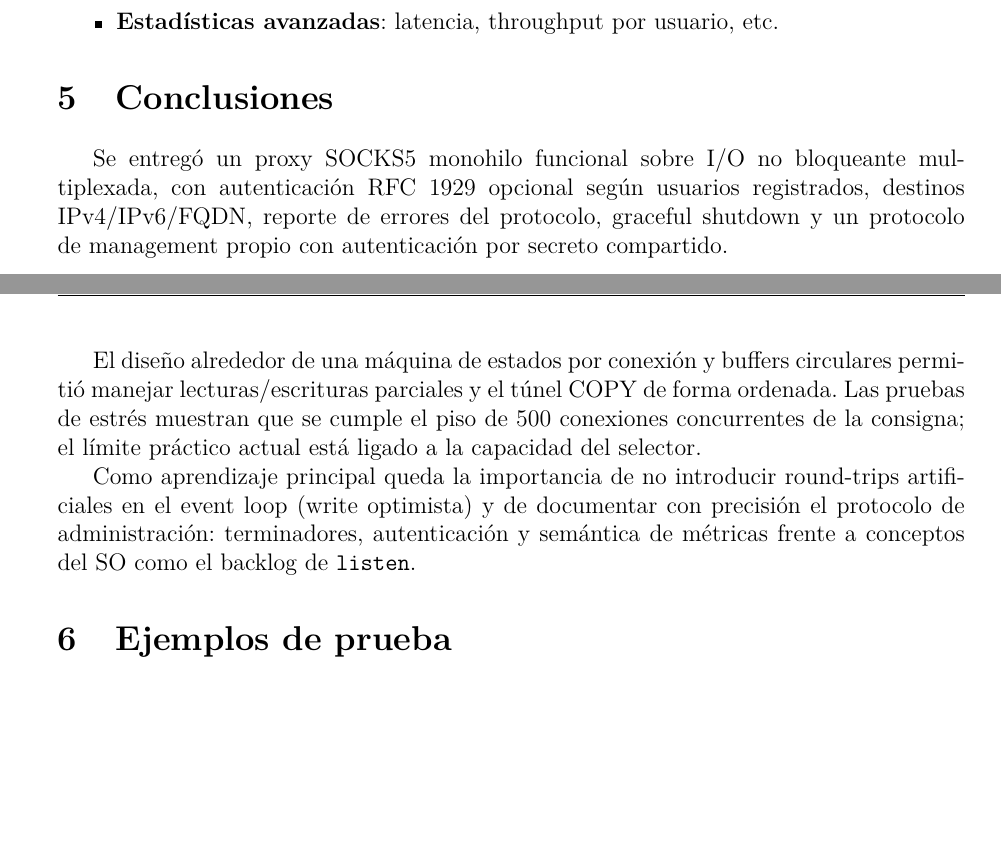
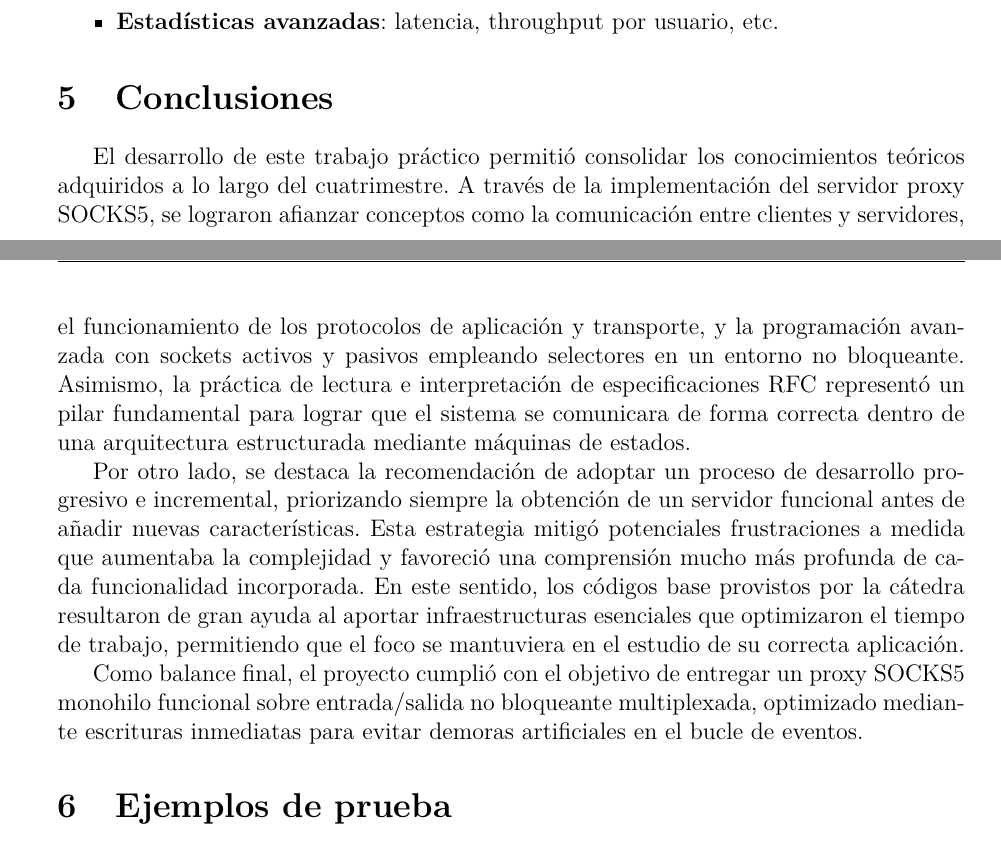
Before and after one commit to AmadorCVT/TPE_PDC_1C_2026, a LaTeX document (Informe TPE SOCKS5 Grupo 2.tex): two parts of pages 8 and 9 of 15, joined at a grey line, cut so that both start at the same text, the shorter picture padded with empty space. Compiled offline with pdfLaTeX.

Commit message:
fix: rewrite conclusions

```diff
--- a/Informe TPE SOCKS5 Grupo 2.tex
+++ b/Informe TPE SOCKS5 Grupo 2.tex
@@ -353,20 +353,27 @@ El management escucha solo en IPv4 (\texttt{AF\_INET}).
 % =============================================================================
 \section{Conclusiones}
 
-Se entregó un proxy SOCKS5 monohilo funcional sobre I/O no bloqueante multiplexada,
-con autenticación RFC~1929 opcional según usuarios registrados, destinos IPv4/IPv6/FQDN,
-reporte de errores del protocolo, graceful shutdown y un protocolo de management
-propio con autenticación por secreto compartido.
+El desarrollo de este trabajo práctico permitió consolidar los conocimientos teóricos
+adquiridos a lo largo del cuatrimestre. A través de la implementación del servidor
+proxy SOCKS5, se lograron afianzar conceptos como la comunicación entre clientes y
+servidores, el funcionamiento de los protocolos de aplicación y transporte, y la
+programación avanzada con sockets activos y pasivos empleando selectores en un entorno
+no bloqueante. Asimismo, la práctica de lectura e interpretación de especificaciones
+RFC representó un pilar fundamental para lograr que el sistema se comunicara de forma
+correcta dentro de una arquitectura estructurada mediante máquinas de estados.
 
-El diseño alrededor de una máquina de estados por conexión y buffers circulares
-permitió manejar lecturas/escrituras parciales y el túnel COPY de forma ordenada.
-Las pruebas de estrés muestran que se cumple el piso de 500 conexiones concurrentes
-de la consigna; el límite práctico actual está ligado a la capacidad del selector.
+Por otro lado, se destaca la recomendación de adoptar un proceso de desarrollo progresivo
+e incremental, priorizando siempre la obtención de un servidor funcional antes de añadir
+nuevas características. Esta estrategia mitigó potenciales frustraciones a medida
+que aumentaba la complejidad y favoreció una comprensión mucho más profunda de cada
+funcionalidad  incorporada. En este sentido, los códigos base provistos por la cátedra
+resultaron de gran ayuda al aportar infraestructuras esenciales que optimizaron el
+tiempo de trabajo, permitiendo que el foco se mantuviera en el estudio de su correcta
+aplicación.
 
-Como aprendizaje principal queda la importancia de no introducir round-trips
-artificiales en el event loop (write optimista) y de documentar con precisión el
-protocolo de administración: terminadores, autenticación y semántica de métricas
-frente a conceptos del SO como el backlog de \texttt{listen}.
+Como balance final, el proyecto cumplió con el objetivo de entregar un proxy SOCKS5
+monohilo funcional sobre entrada/salida no bloqueante multiplexada, optimizado mediante
+escrituras inmediatas para evitar demoras artificiales en el bucle de eventos.
 
 % =============================================================================
 \section{Ejemplos de prueba}
```
